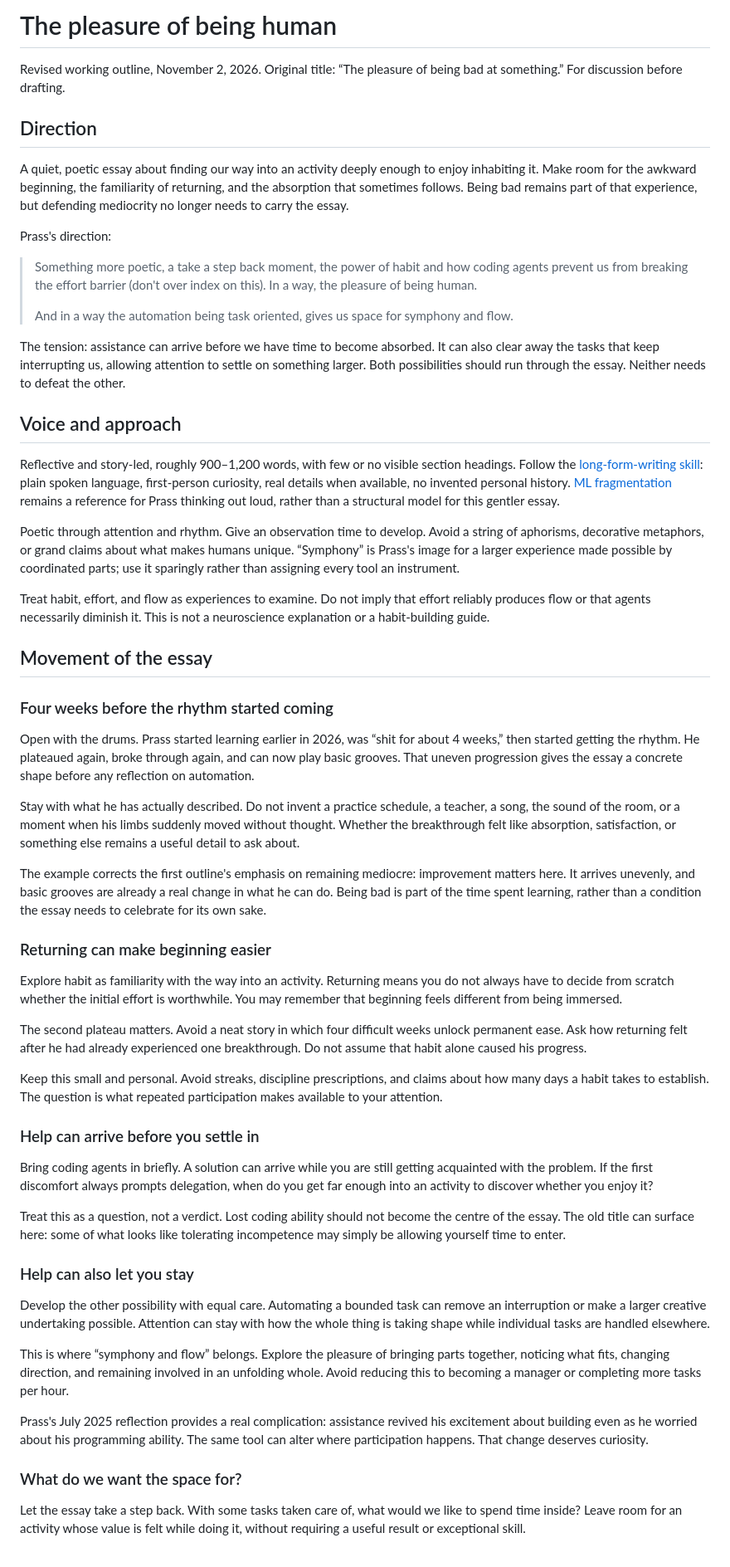
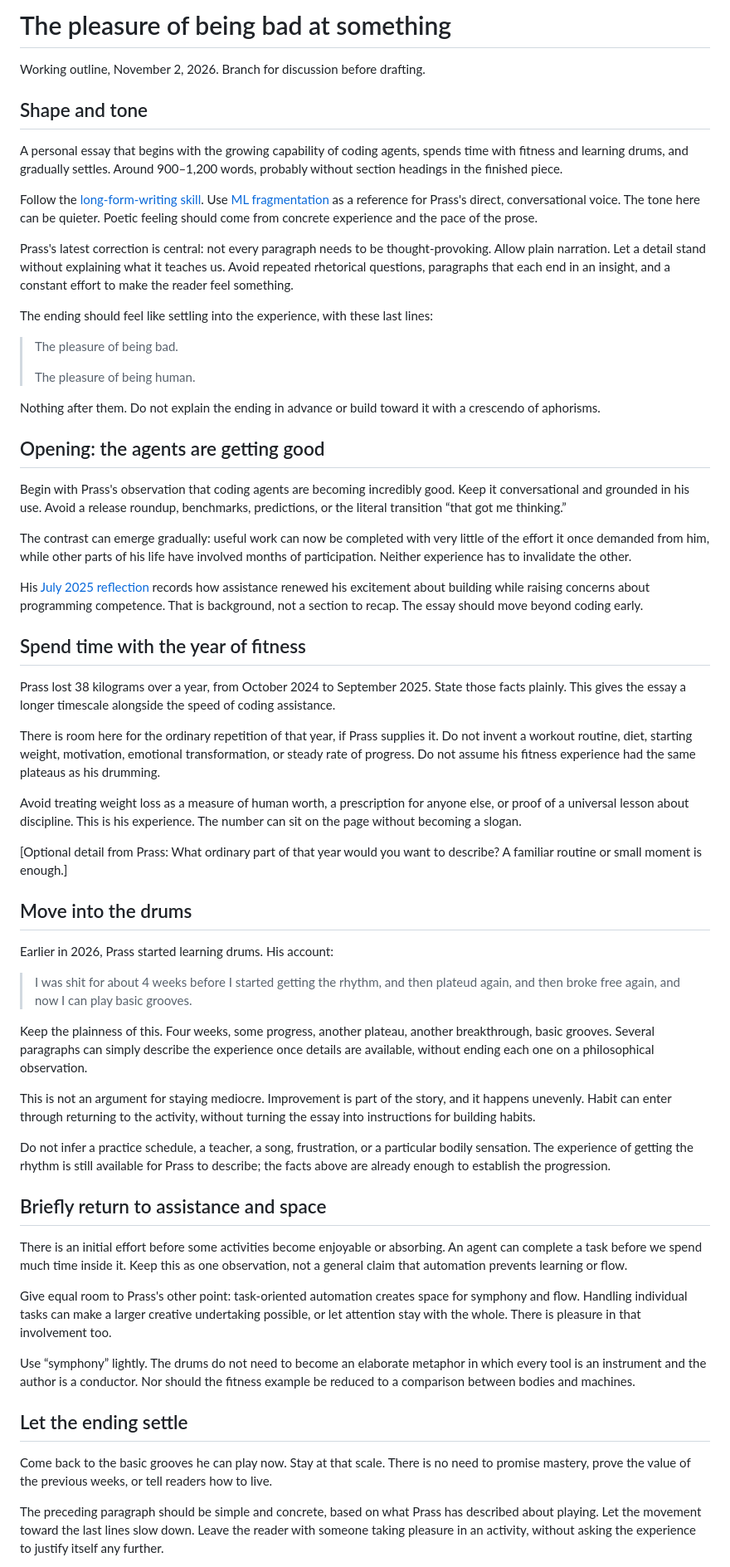
Before and after one commit to prassanna-ravishankar/prassanna-ravishankar.github.io, a Markdown page: drafts/pleasure-of-being-bad-outline.md, the part around one of its changes. Shown at 83% size. GitHub-like rendering.

Commit message:
docs: give essay a quieter arc through fitness and drums

```diff
--- a/drafts/pleasure-of-being-bad-outline.md
+++ b/drafts/pleasure-of-being-bad-outline.md
@@ -1,60 +1,64 @@
-# The pleasure of being human
+# The pleasure of being bad at something
 
-Revised working outline, November 2, 2026. Original title: “The pleasure of being bad at something.” For discussion before drafting.
+Working outline, November 2, 2026. Branch for discussion before drafting.
 
-## Direction
+## Shape and tone
 
-A quiet, poetic essay about finding our way into an activity deeply enough to enjoy inhabiting it. Make room for the awkward beginning, the familiarity of returning, and the absorption that sometimes follows. Being bad remains part of that experience, but defending mediocrity no longer needs to carry the essay.
+A personal essay that begins with the growing capability of coding agents, spends time with fitness and learning drums, and gradually settles. Around 900–1,200 words, probably without section headings in the finished piece.
 
-Prass's direction:
+Follow the [long-form-writing skill](../.claude/skills/long-form-writing/SKILL.md). Use [ML fragmentation](../src/content/blog/ml-fragmentation.md) as a reference for Prass's direct, conversational voice. The tone here can be quieter. Poetic feeling should come from concrete experience and the pace of the prose.
 
-> Something more poetic, a take a step back moment, the power of habit and how coding agents prevent us from breaking the effort barrier (don't over index on this). In a way, the pleasure of being human.
+Prass's latest correction is central: not every paragraph needs to be thought-provoking. Allow plain narration. Let a detail stand without explaining what it teaches us. Avoid repeated rhetorical questions, paragraphs that each end in an insight, and a constant effort to make the reader feel something.
+
+The ending should feel like settling into the experience, with these last lines:
+
+> The pleasure of being bad.
 >
-> And in a way the automation being task oriented, gives us space for symphony and flow.
+> The pleasure of being human.
 
-The tension: assistance can arrive before we have time to become absorbed. It can also clear away the tasks that keep interrupting us, allowing attention to settle on something larger. Both possibilities should run through the essay. Neither needs to defeat the other.
+Nothing after them. Do not explain the ending in advance or build toward it with a crescendo of aphorisms.
 
-## Voice and approach
+## Opening: the agents are getting good
 
-Reflective and story-led, roughly 900–1,200 words, with few or no visible section headings. Follow the [long-form-writing skill](../.claude/skills/long-form-writing/SKILL.md): plain spoken language, first-person curiosity, real details when available, no invented personal history. [ML fragmentation](../src/content/blog/ml-fragmentation.md) remains a reference for Prass thinking out loud, rather than a structural model for this gentler essay.
+Begin with Prass's observation that coding agents are becoming incredibly good. Keep it conversational and grounded in his use. Avoid a release roundup, benchmarks, predictions, or the literal transition “that got me thinking.”
 
-Poetic through attention and rhythm. Give an observation time to develop. Avoid a string of aphorisms, decorative metaphors, or grand claims about what makes humans unique. “Symphony” is Prass's image for a larger experience made possible by coordinated parts; use it sparingly rather than assigning every tool an instrument.
+The contrast can emerge gradually: useful work can now be completed with very little of the effort it once demanded from him, while other parts of his life have involved months of participation. Neither experience has to invalidate the other.
 
-Treat habit, effort, and flow as experiences to examine. Do not imply that effort reliably produces flow or that agents necessarily diminish it. This is not a neuroscience explanation or a habit-building guide.
+His [July 2025 reflection](../src/content/blog/reflections-claude-code.md) records how assistance renewed his excitement about building while raising concerns about programming competence. That is background, not a section to recap. The essay should move beyond coding early.
 
-## Movement of the essay
+## Spend time with the year of fitness
 
-### Four weeks before the rhythm started coming
+Prass lost 38 kilograms over a year, from October 2024 to September 2025. State those facts plainly. This gives the essay a longer timescale alongside the speed of coding assistance.
 
-Open with the drums. Prass started learning earlier in 2026, was “shit for about 4 weeks,” then started getting the rhythm. He plateaued again, broke through again, and can now play basic grooves. That uneven progression gives the essay a concrete shape before any reflection on automation.
+There is room here for the ordinary repetition of that year, if Prass supplies it. Do not invent a workout routine, diet, starting weight, motivation, emotional transformation, or steady rate of progress. Do not assume his fitness experience had the same plateaus as his drumming.
 
-Stay with what he has actually described. Do not invent a practice schedule, a teacher, a song, the sound of the room, or a moment when his limbs suddenly moved without thought. Whether the breakthrough felt like absorption, satisfaction, or something else remains a useful detail to ask about.
+Avoid treating weight loss as a measure of human worth, a prescription for anyone else, or proof of a universal lesson about discipline. This is his experience. The number can sit on the page without becoming a slogan.
 
-The example corrects the first outline's emphasis on remaining mediocre: improvement matters here. It arrives unevenly, and basic grooves are already a real change in what he can do. Being bad is part of the time spent learning, rather than a condition the essay needs to celebrate for its own sake.
+[Optional detail from Prass: What ordinary part of that year would you want to describe? A familiar routine or small moment is enough.]
 
-### Returning can make beginning easier
+## Move into the drums
 
-Explore habit as familiarity with the way into an activity. Returning means you do not always have to decide from scratch whether the initial effort is worthwhile. You may remember that beginning feels different from being immersed.
+Earlier in 2026, Prass started learning drums. His account:
 
-The second plateau matters. Avoid a neat story in which four difficult weeks unlock permanent ease. Ask how returning felt after he had already experienced one breakthrough. Do not assume that habit alone caused his progress.
+> I was shit for about 4 weeks before I started getting the rhythm, and then plateud again, and then broke free again, and now I can play basic grooves.
 
-Keep this small and personal. Avoid streaks, discipline prescriptions, and claims about how many days a habit takes to establish. The question is what repeated participation makes available to your attention.
+Keep the plainness of this. Four weeks, some progress, another plateau, another breakthrough, basic grooves. Several paragraphs can simply describe the experience once details are available, without ending each one on a philosophical observation.
 
-### Help can arrive before you settle in
+This is not an argument for staying mediocre. Improvement is part of the story, and it happens unevenly. Habit can enter through returning to the activity, without turning the essay into instructions for building habits.
 
-Bring coding agents in briefly. A solution can arrive while you are still getting acquainted with the problem. If the first discomfort always prompts delegation, when do you get far enough into an activity to discover whether you enjoy it?
+Do not infer a practice schedule, a teacher, a song, frustration, or a particular bodily sensation. The experience of getting the rhythm is still available for Prass to describe; the facts above are already enough to establish the progression.
 
-Treat this as a question, not a verdict. Lost coding ability should not become the centre of the essay. The old title can surface here: some of what looks like tolerating incompetence may simply be allowing yourself time to enter.
+## Briefly return to assistance and space
 
-### Help can also let you stay
+There is an initial effort before some activities become enjoyable or absorbing. An agent can complete a task before we spend much time inside it. Keep this as one observation, not a general claim that automation prevents learning or flow.
 
-Develop the other possibility with equal care. Automating a bounded task can remove an interruption or make a larger creative undertaking possible. Attention can stay with how the whole thing is taking shape while individual tasks are handled elsewhere.
+Give equal room to Prass's other point: task-oriented automation creates space for symphony and flow. Handling individual tasks can make a larger creative undertaking possible, or let attention stay with the whole. There is pleasure in that involvement too.
 
-This is where “symphony and flow” belongs. Explore the pleasure of bringing parts together, noticing what fits, changing direction, and remaining involved in an unfolding whole. Avoid reducing this to becoming a manager or completing more tasks per hour.
+Use “symphony” lightly. The drums do not need to become an elaborate metaphor in which every tool is an instrument and the author is a conductor. Nor should the fitness example be reduced to a comparison between bodies and machines.
 
-Prass's July 2025 reflection provides a real complication: assistance revived his excitement about building even as he worried about his programming ability. The same tool can alter where participation happens. That change deserves curiosity.
+## Let the ending settle
 
-### What do we want the space for?
+Come back to the basic grooves he can play now. Stay at that scale. There is no need to promise mastery, prove the value of the previous weeks, or tell readers how to live.
 
-Let the essay take a step back. With some tasks taken care of, what would we like to spend time inside? Leave room for an activity whose value is felt while doing it, without requiring a useful result or exceptional skill.
+The preceding paragraph should be simple and concrete, based on what Prass has described about playing. Let the movement toward the last lines slow down. Leave the reader with someone taking pleasure in an activity, without asking the experience to justify itself any further.
 
```
Also changed, not shown: other parts of drafts/pleasure-of-being-bad-outline.md (+13 -27 lines).
